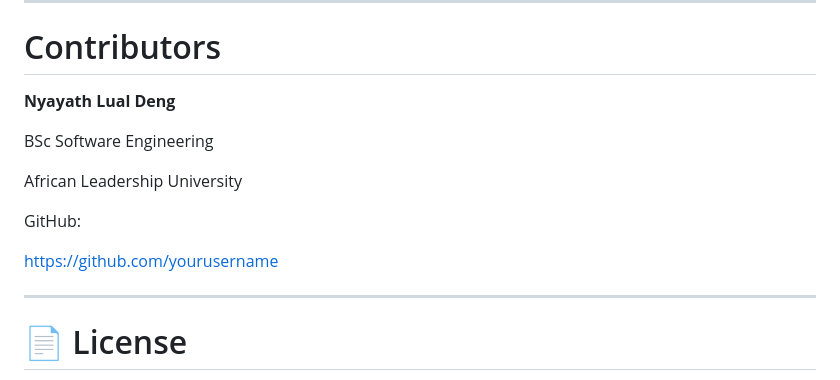
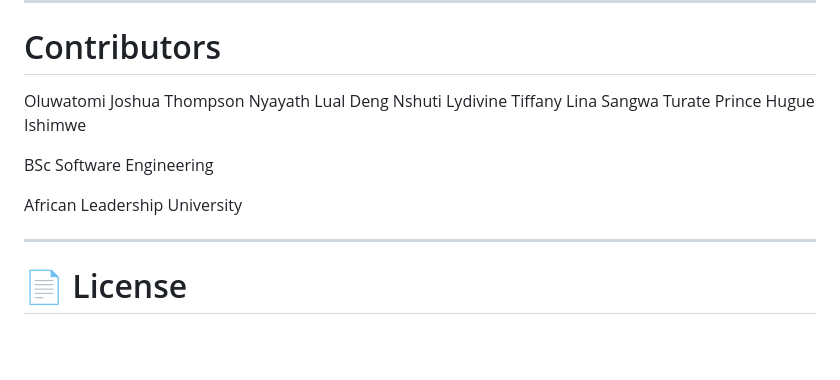
Before and after one commit to nlydivine/Public-bus-Tracker, a Markdown page: README.md, the part around the change. Rendered like a GitHub page; blank space fills up the shorter version.

```diff
--- a/README.md
+++ b/README.md
@@ -506,15 +506,15 @@ ussd-menu.png
 
 # Contributors
 
-**Nyayath Lual Deng**
+Oluwatomi Joshua Thompson
+Nyayath Lual Deng
+Nshuti Lydivine
+Tiffany Lina Sangwa Turate
+Prince Hugue Ishimwe
 
 BSc Software Engineering
 
 African Leadership University
-
-GitHub:
-
-https://github.com/yourusername
 
 ---
 
```
